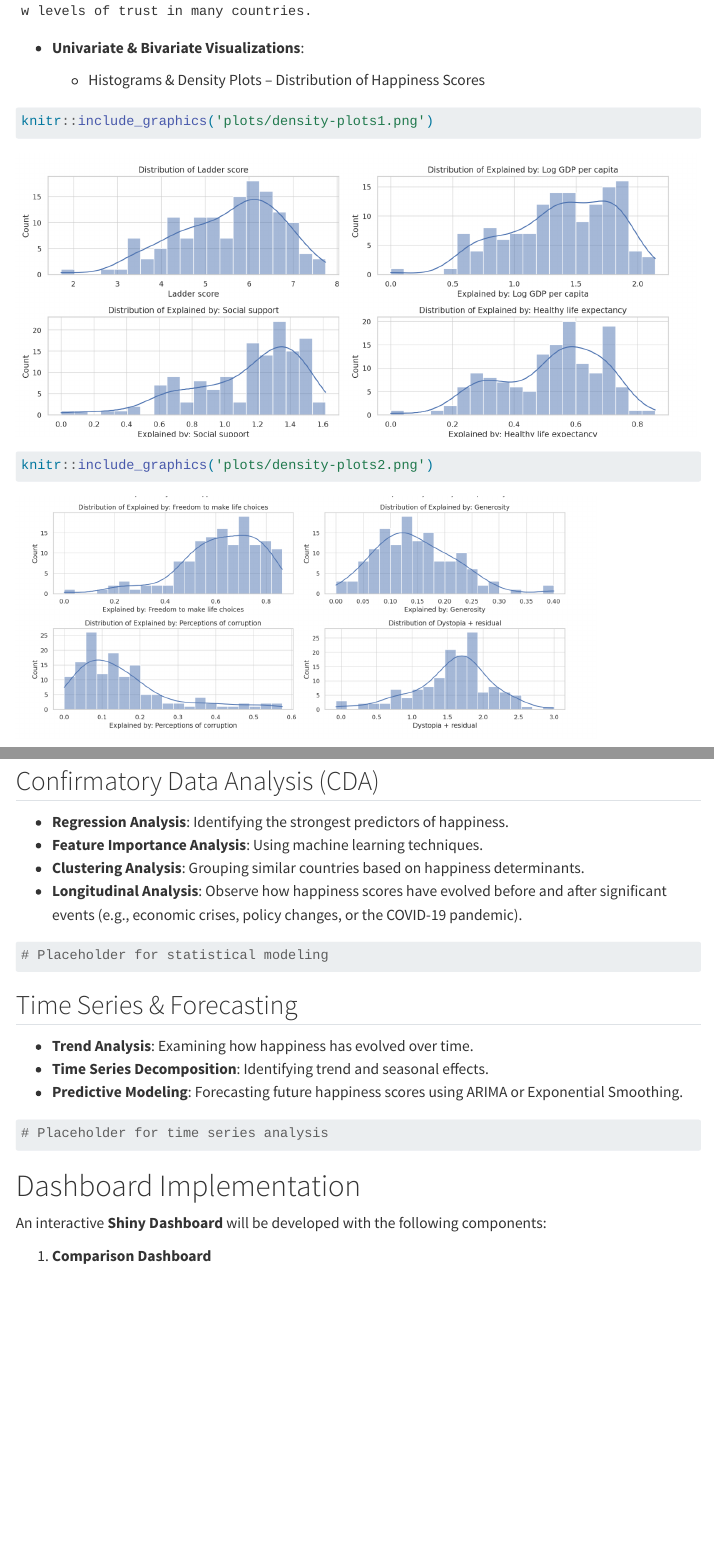
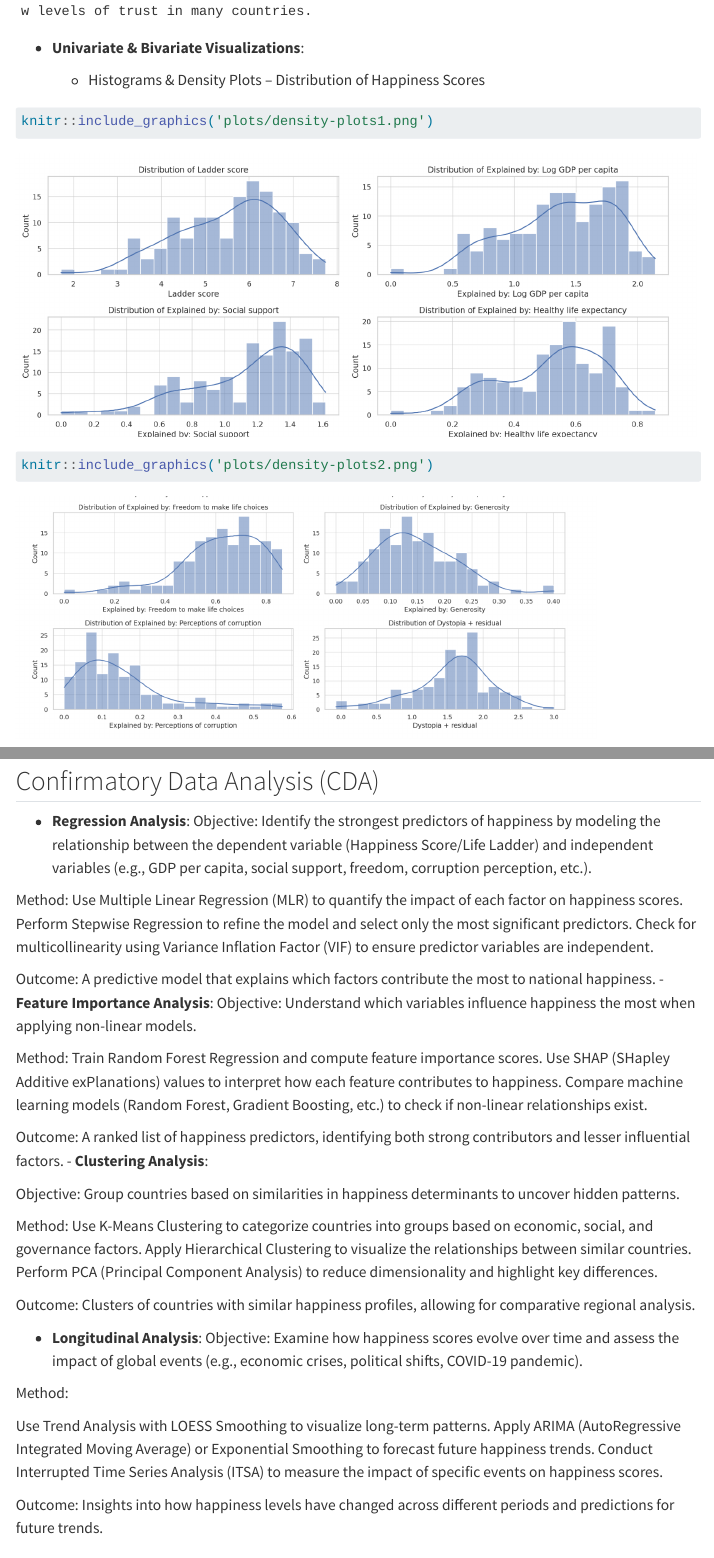
Before and after one commit to dhree03/Final_Project_VAA, a Quarto document (proposal.qmd): the page in a window 1100 px wide, from 3700 px down, and a second part further down, joined at a grey line. Rendered offline with R 4.5, knitr and Pandoc in place of Quarto, with nearby package versions; some code elsewhere in the file could not run offline; menus at the side of the page are left out; column names are cleaned by a stand-in for the janitor package.

Commit message:
update 3 proposal

````diff
--- a/proposal.qmd
+++ b/proposal.qmd
@@ -123,11 +123,11 @@ EDA is the first step in understanding the structure and patterns within the *Wo
 
     -   Histograms & Density Plots -- Distribution of Happiness Scores
 
-```{r}
+```{r, code-fold: true}
 knitr::include_graphics('plots/density-plots1.png')
 ```
 
-```{r}
+```{r, code-fold: true}
 knitr::include_graphics('plots/density-plots2.png')
 ```
 
@@ -211,24 +203,51 @@ ggplot(world_map) + geom_sf(aes(fill = Happiness_Score))
 
 ## Confirmatory Data Analysis (CDA)
 
--   **Regression Analysis**: Identifying the strongest predictors of happiness.
--   **Feature Importance Analysis**: Using machine learning techniques.
--   **Clustering Analysis**: Grouping similar countries based on happiness determinants.
--   **Longitudinal Analysis**: Observe how happiness scores have evolved before and after significant events (e.g., economic crises, policy changes, or the COVID-19 pandemic).
+-   **Regression Analysis**:
+Objective: Identify the strongest predictors of happiness by modeling the relationship between the dependent variable (Happiness Score/Life Ladder) and independent variables (e.g., GDP per capita, social support, freedom, corruption perception, etc.).
 
-```{r}
-# Placeholder for statistical modeling
-```
+Method:
+Use Multiple Linear Regression (MLR) to quantify the impact of each factor on happiness scores.
+Perform Stepwise Regression to refine the model and select only the most significant predictors.
+Check for multicollinearity using Variance Inflation Factor (VIF) to ensure predictor variables are independent.
+
+Outcome: A predictive model that explains which factors contribute the most to national happiness.
+-   **Feature Importance Analysis**:
+Objective: Understand which variables influence happiness the most when applying non-linear models.
+
+Method:
+Train Random Forest Regression and compute feature importance scores.
+Use SHAP (SHapley Additive exPlanations) values to interpret how each feature contributes to happiness.
+Compare machine learning models (Random Forest, Gradient Boosting, etc.) to check if non-linear relationships exist.
+
+Outcome: A ranked list of happiness predictors, identifying both strong contributors and lesser influential factors.
+-   **Clustering Analysis**:
+
+Objective: Group countries based on similarities in happiness determinants to uncover hidden patterns.
+
+Method:
+Use K-Means Clustering to categorize countries into groups based on economic, social, and governance factors.
+Apply Hierarchical Clustering to visualize the relationships between similar countries.
+Perform PCA (Principal Component Analysis) to reduce dimensionality and highlight key differences.
+
+Outcome: Clusters of countries with similar happiness profiles, allowing for comparative regional analysis.
+
+-   **Longitudinal Analysis**:
+Objective: Examine how happiness scores evolve over time and assess the impact of global events (e.g., economic crises, political shifts, COVID-19 pandemic).
+
+Method:
+
+Use Trend Analysis with LOESS Smoothing to visualize long-term patterns.
+Apply ARIMA (AutoRegressive Integrated Moving Average) or Exponential Smoothing to forecast future happiness trends.
+Conduct Interrupted Time Series Analysis (ITSA) to measure the impact of specific events on happiness scores.
+
+Outcome: Insights into how happiness levels have changed across different periods and predictions for future trends.
 
 ## Time Series & Forecasting
 
 -   **Trend Analysis**: Examining how happiness has evolved over time.
 -   **Time Series Decomposition**: Identifying trend and seasonal effects.
--   **Predictive Modeling**: Forecasting future happiness scores using ARIMA or Exponential Smoothing.
-
-```{r}
-# Placeholder for time series analysis
-```
+-   **Predictive Modeling**: Forecasting future happiness scores using ARIMA or                                     Exponential Smoothing.
 
 # Dashboard Implementation
 
````
Also changed, not shown: proposal.qmd (16 more changed lines).
